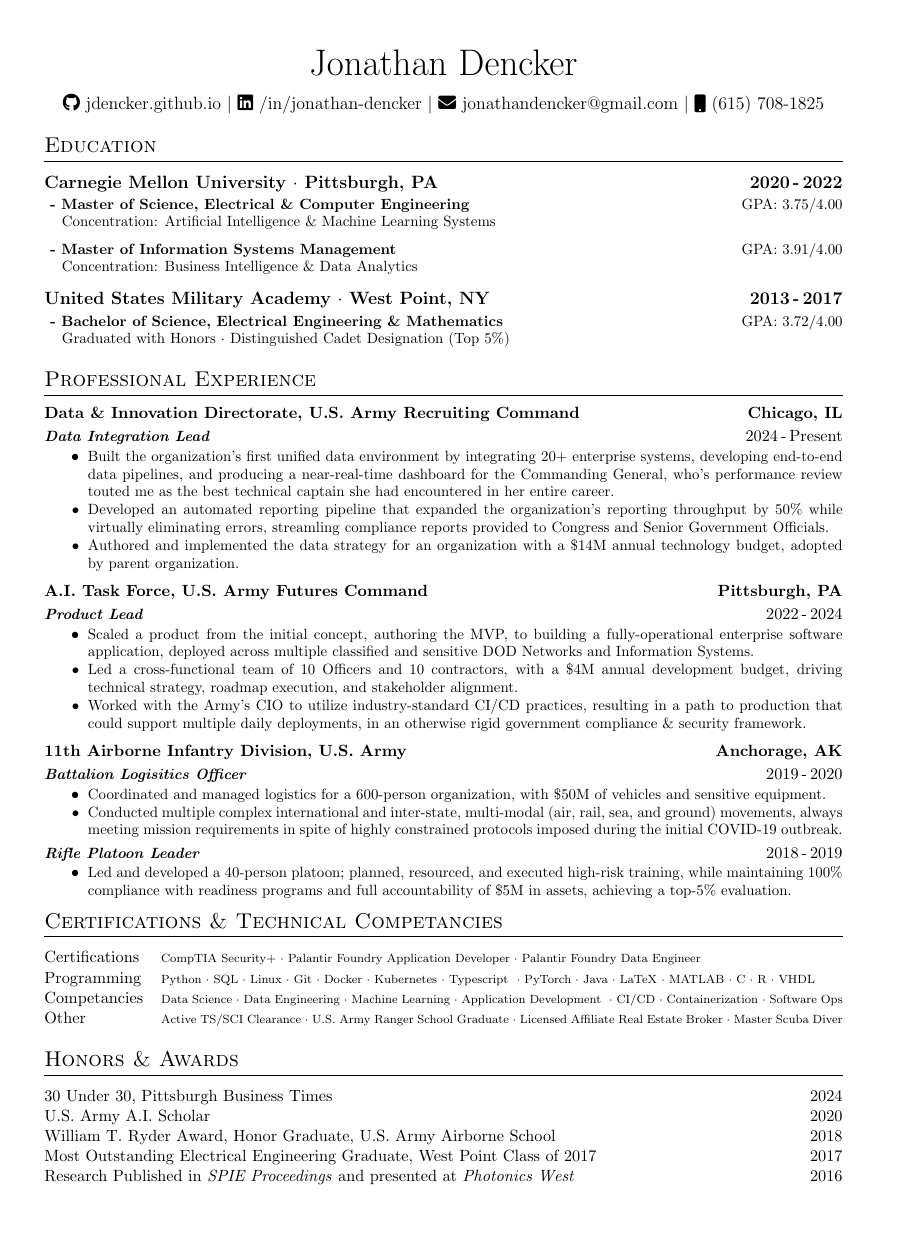
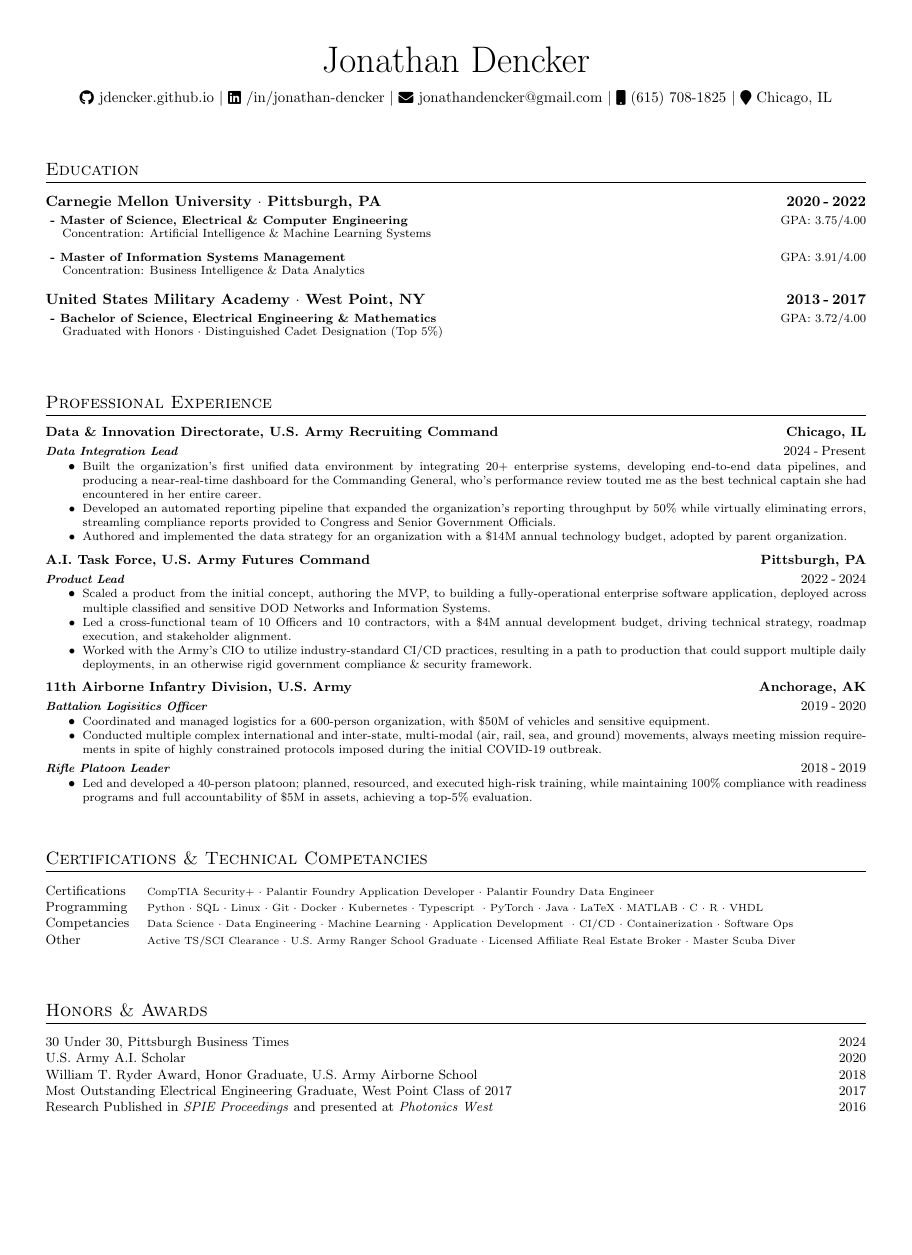
Before and after one commit to jdencker/resume, a LaTeX CV (src/resume.tex): the whole page, the shorter picture padded with empty space. Compiled offline with pdfLaTeX.

```diff
--- a/src/resume.tex
+++ b/src/resume.tex
@@ -2,35 +2,29 @@
 % License: MIT
 
 % ----------------------------------------- PREAMBLE --------------------------------------------- %
-\documentclass[a4paper,12pt]{article}
+\documentclass[letterpaper,10pt]{article}
 
+% Hyperlinks
 \usepackage{url}
-%for social icons
+
+% Icons
 \usepackage{fontawesome5}
 
-% formatting
-\RequirePackage{color}
-\RequirePackage{graphicx}
-\usepackage[usenames,dvipsnames]{xcolor}
+% Layout & Formatting
 \usepackage[scale=0.9]{geometry}
 \usepackage{parskip}
-
-%tabularx environment
 \usepackage{tabularx}
-
-%for lists within experience section
 \usepackage{enumitem}
+\usepackage{titlesec}
 
 % centered version of 'X' col. type
 \newcolumntype{C}{>{\centering\arraybackslash}X}
 
-%custom \section
-\usepackage{titlesec}
-\usepackage{multicol}
-\usepackage{multirow}
+% Custom \section
 \titleformat{\section}{\large\scshape\raggedright}{}{0em}{}[\titlerule]
 \titlespacing{\section}{0pt}{0pt}{8pt}
 
+% Custom itemize environment
 \newenvironment{tightitemize}{%
   \begin{itemize}[itemsep=0pt, topsep=0pt, parsep=0pt, partopsep=0pt]%
 }{%
@@ -49,7 +43,8 @@
     \raisebox{-0.05\height}\faGithub\ jdencker.github.io $|$
     \raisebox{-0.05\height}\faLinkedin\ /in/jonathan-dencker $|$
     \raisebox{-0.05\height}\faEnvelope \ jonathandencker@gmail.com $|$
-    \raisebox{-0.05\height}\faMobile \ (615) 708-1825
+    \raisebox{-0.05\height}\faMobile \ (615) 708-1825 $|$
+    \raisebox{-0.05\height}\faMapMarker \ Chicago, IL
 }
 \\
 \end{tabularx}
```
